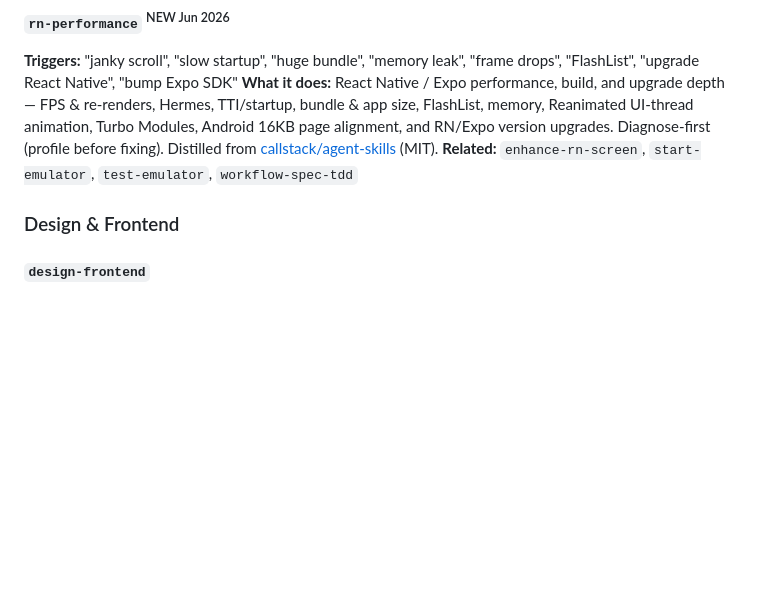
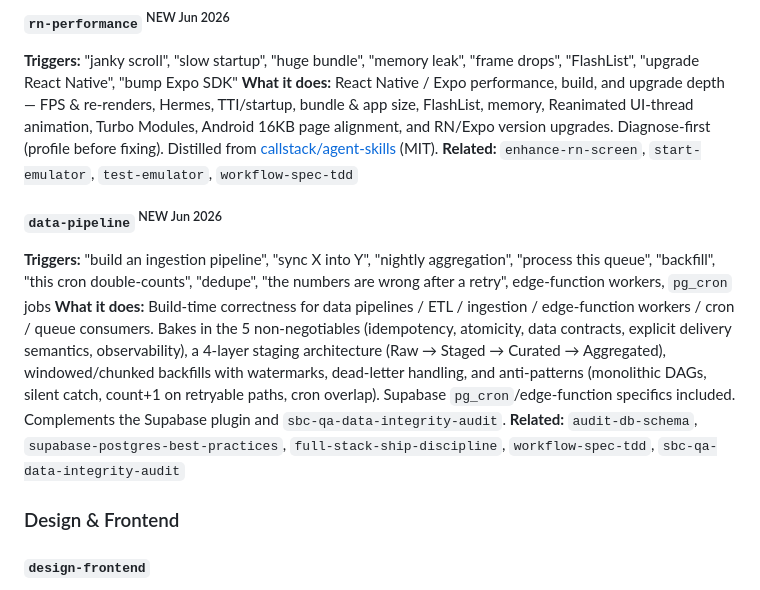
Before and after one commit to kensaurus/cursor-kenji, a Markdown page: docs/CATALOG.md, the part around the change. Rendered like a GitHub page; blank space fills up the shorter version.

```diff
--- a/docs/CATALOG.md
+++ b/docs/CATALOG.md
@@ -57,6 +57,11 @@ Complete reference for all skills, commands, and their trigger phrases.
 **Triggers:** "janky scroll", "slow startup", "huge bundle", "memory leak", "frame drops", "FlashList", "upgrade React Native", "bump Expo SDK"
 **What it does:** React Native / Expo performance, build, and upgrade depth — FPS & re-renders, Hermes, TTI/startup, bundle & app size, FlashList, memory, Reanimated UI-thread animation, Turbo Modules, Android 16KB page alignment, and RN/Expo version upgrades. Diagnose-first (profile before fixing). Distilled from [callstack/agent-skills](https://github.com/callstackincubator/agent-skills) (MIT).
 **Related:** `enhance-rn-screen`, `start-emulator`, `test-emulator`, `workflow-spec-tdd`
+
+#### `data-pipeline` <sup>NEW Jun 2026</sup>
+**Triggers:** "build an ingestion pipeline", "sync X into Y", "nightly aggregation", "process this queue", "backfill", "this cron double-counts", "dedupe", "the numbers are wrong after a retry", edge-function workers, `pg_cron` jobs
+**What it does:** Build-time correctness for data pipelines / ETL / ingestion / edge-function workers / cron / queue consumers. Bakes in the 5 non-negotiables (idempotency, atomicity, data contracts, explicit delivery semantics, observability), a 4-layer staging architecture (Raw → Staged → Curated → Aggregated), windowed/chunked backfills with watermarks, dead-letter handling, and anti-patterns (monolithic DAGs, silent catch, count+1 on retryable paths, cron overlap). Supabase `pg_cron`/edge-function specifics included. Complements the Supabase plugin and `sbc-qa-data-integrity-audit`.
+**Related:** `audit-db-schema`, `supabase-postgres-best-practices`, `full-stack-ship-discipline`, `workflow-spec-tdd`, `sbc-qa-data-integrity-audit`
 
 ### Design & Frontend
 
```
Also changed, not shown: README.md (+5 -1 lines), skills/data-pipeline/SKILL.md (added, +80 -0 lines).
